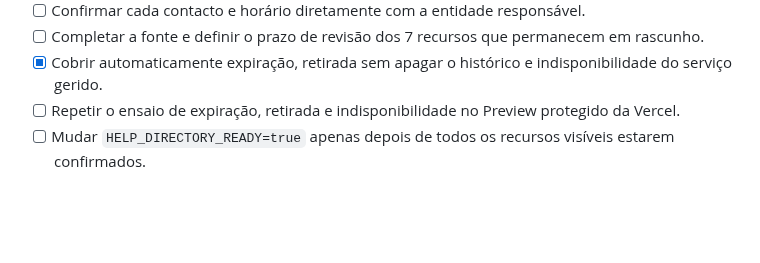
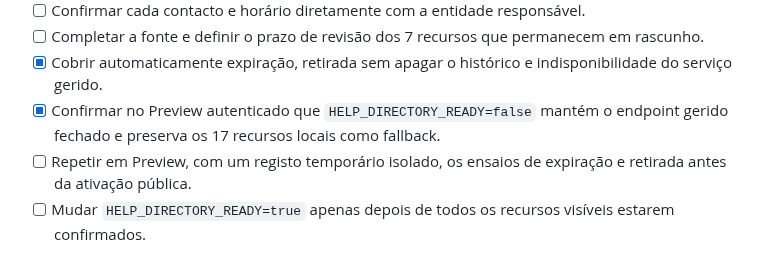
Before and after one commit to kotxiposix/so-por-hoje-cabo-verde, a Markdown page: docs/ACTIVATION_CHECKLIST.md, the part around the change. GitHub-like rendering; blank space fills up the shorter version.

Commit message:
Record preview help fallback validation

```diff
--- a/docs/ACTIVATION_CHECKLIST.md
+++ b/docs/ACTIVATION_CHECKLIST.md
@@ -130,7 +130,8 @@ Esta checklist separa o que ja esta implementado do que precisa de configuracao,
 - [ ] Confirmar cada contacto e horário diretamente com a entidade responsável.
 - [ ] Completar a fonte e definir o prazo de revisão dos 7 recursos que permanecem em rascunho.
 - [x] Cobrir automaticamente expiração, retirada sem apagar o histórico e indisponibilidade do serviço gerido.
-- [ ] Repetir o ensaio de expiração, retirada e indisponibilidade no Preview protegido da Vercel.
+- [x] Confirmar no Preview autenticado que `HELP_DIRECTORY_READY=false` mantém o endpoint gerido fechado e preserva os 17 recursos locais como fallback.
+- [ ] Repetir em Preview, com um registo temporário isolado, os ensaios de expiração e retirada antes da ativação pública.
 - [ ] Mudar `HELP_DIRECTORY_READY=true` apenas depois de todos os recursos visíveis estarem confirmados.
 
 ## 6. Funcionalidades que ficam fechadas
```
